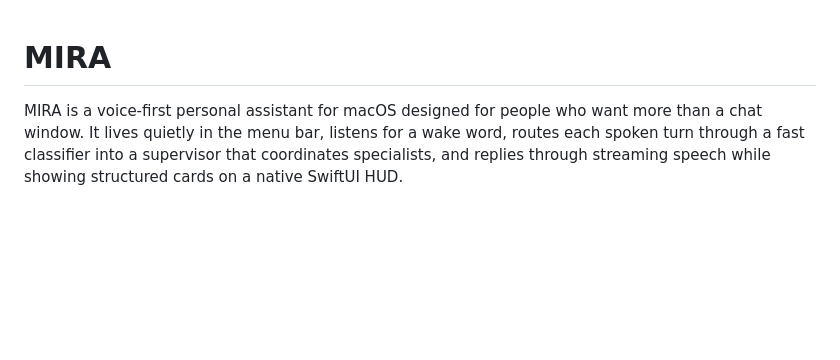
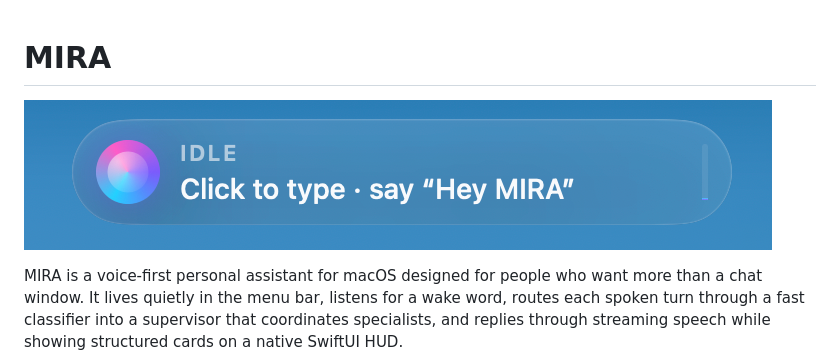
Before and after one commit to srijith-reddy/M.I.R.A, a Markdown page: README.md, the part around the change. GitHub-like rendering; pictures changed too: docs/mira-ui.png (added); blank space fills up the shorter version.

Commit message:
Add HUD screenshot to README

```diff
--- a/README.md
+++ b/README.md
@@ -1,4 +1,6 @@
 # MIRA
+
+![MIRA HUD](docs/mira-ui.png)
 
 MIRA is a voice-first personal assistant for macOS designed for people who want more than a chat window. It lives quietly in the menu bar, listens for a wake word, routes each spoken turn through a fast classifier into a supervisor that coordinates specialists, and replies through streaming speech while showing structured cards on a native SwiftUI HUD.
 
```
